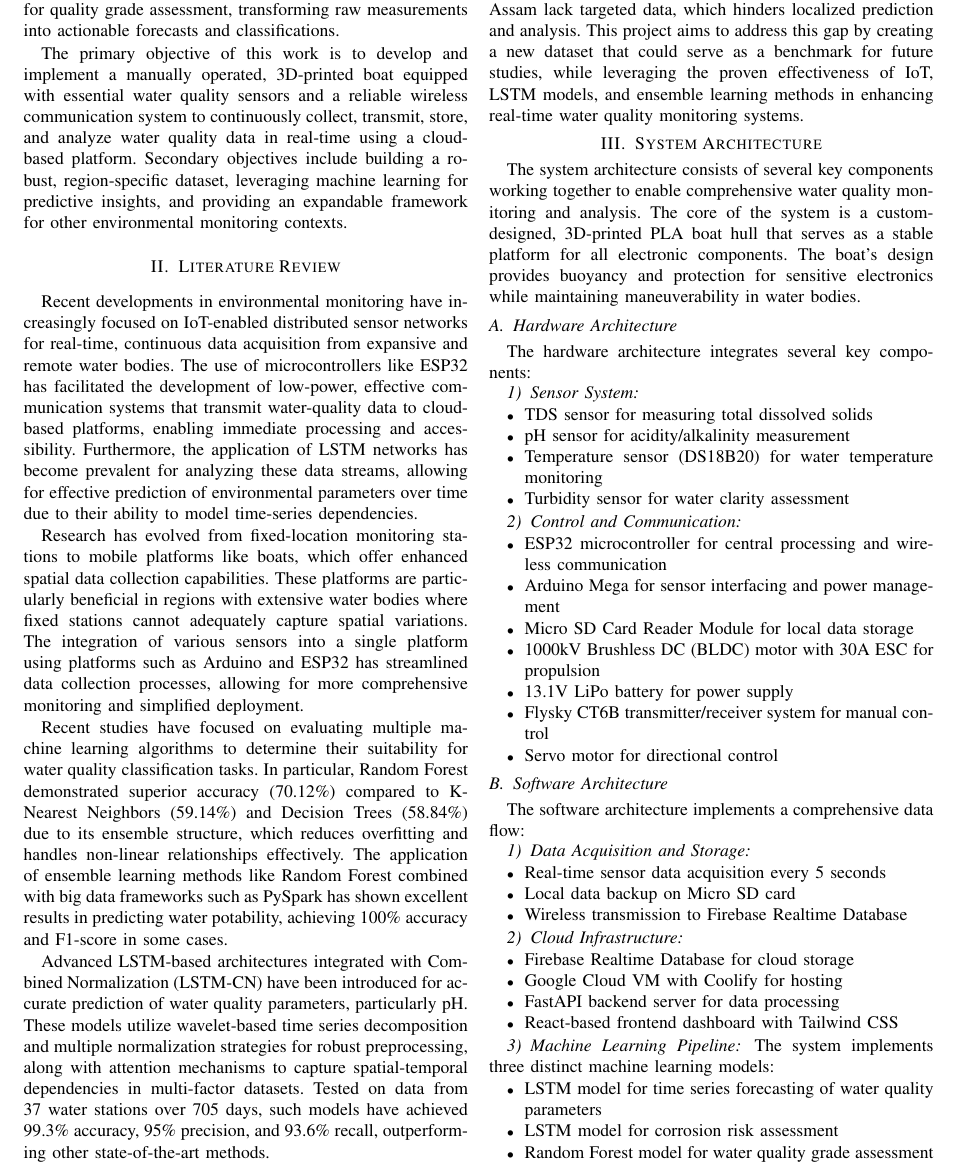
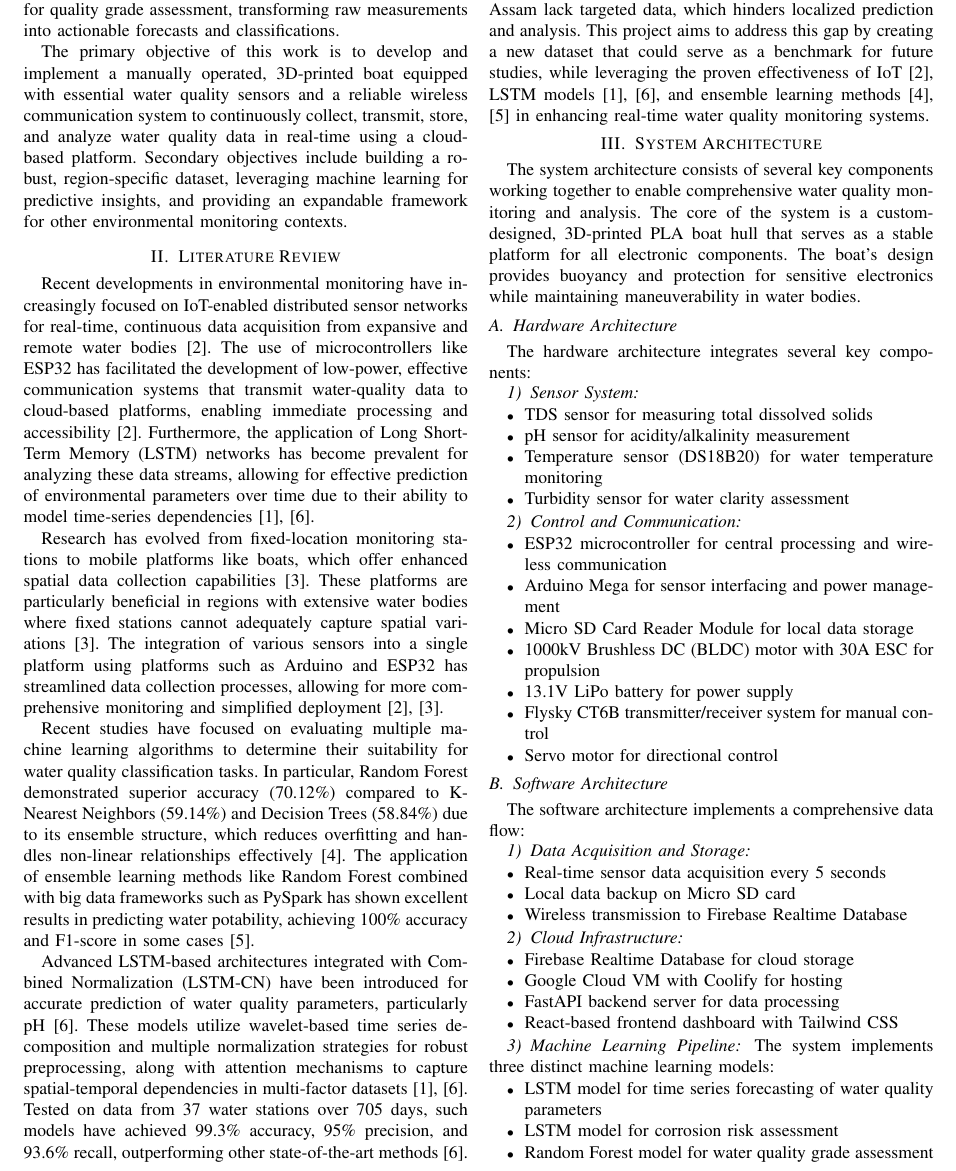
Before and after one commit to Upperstrange/done, a LaTeX paper (our-research-paper.tex): part of page 2 of 5, cut so that both start at the same text. Compiled offline with pdfLaTeX.

Commit message:
I'm not your guide

```diff
--- a/our-research-paper.tex
+++ b/our-research-paper.tex
@@ -67,15 +67,15 @@ Our proposed methodology integrates a manually controlled, 3D-printed boat equip
 The primary objective of this work is to develop and implement a manually operated, 3D-printed boat equipped with essential water quality sensors and a reliable wireless communication system to continuously collect, transmit, store, and analyze water quality data in real-time using a cloud-based platform. Secondary objectives include building a robust, region-specific dataset, leveraging machine learning for predictive insights, and providing an expandable framework for other environmental monitoring contexts.
 
 \section{Literature Review}
-Recent developments in environmental monitoring have increasingly focused on IoT-enabled distributed sensor networks for real-time, continuous data acquisition from expansive and remote water bodies. The use of microcontrollers like ESP32 has facilitated the development of low-power, effective communication systems that transmit water-quality data to cloud-based platforms, enabling immediate processing and accessibility. Furthermore, the application of LSTM networks has become prevalent for analyzing these data streams, allowing for effective prediction of environmental parameters over time due to their ability to model time-series dependencies.
+Recent developments in environmental monitoring have increasingly focused on IoT-enabled distributed sensor networks for real-time, continuous data acquisition from expansive and remote water bodies~\cite{b2}. The use of microcontrollers like ESP32 has facilitated the development of low-power, effective communication systems that transmit water-quality data to cloud-based platforms, enabling immediate processing and accessibility~\cite{b2}. Furthermore, the application of Long Short-Term Memory (LSTM) networks has become prevalent for analyzing these data streams, allowing for effective prediction of environmental parameters over time due to their ability to model time-series dependencies~\cite{b1,b6}.
 
-Research has evolved from fixed-location monitoring stations to mobile platforms like boats, which offer enhanced spatial data collection capabilities. These platforms are particularly beneficial in regions with extensive water bodies where fixed stations cannot adequately capture spatial variations. The integration of various sensors into a single platform using platforms such as Arduino and ESP32 has streamlined data collection processes, allowing for more comprehensive monitoring and simplified deployment.
+Research has evolved from fixed-location monitoring stations to mobile platforms like boats, which offer enhanced spatial data collection capabilities~\cite{b3}. These platforms are particularly beneficial in regions with extensive water bodies where fixed stations cannot adequately capture spatial variations~\cite{b3}. The integration of various sensors into a single platform using platforms such as Arduino and ESP32 has streamlined data collection processes, allowing for more comprehensive monitoring and simplified deployment~\cite{b2,b3}.
 
-Recent studies have focused on evaluating multiple machine learning algorithms to determine their suitability for water quality classification tasks. In particular, Random Forest demonstrated superior accuracy (70.12\%) compared to K-Nearest Neighbors (59.14\%) and Decision Trees (58.84\%) due to its ensemble structure, which reduces overfitting and handles non-linear relationships effectively. The application of ensemble learning methods like Random Forest combined with big data frameworks such as PySpark has shown excellent results in predicting water potability, achieving 100\% accuracy and F1-score in some cases.
+Recent studies have focused on evaluating multiple machine learning algorithms to determine their suitability for water quality classification tasks. In particular, Random Forest demonstrated superior accuracy (70.12\%) compared to K-Nearest Neighbors (59.14\%) and Decision Trees (58.84\%) due to its ensemble structure, which reduces overfitting and handles non-linear relationships effectively~\cite{b4}. The application of ensemble learning methods like Random Forest combined with big data frameworks such as PySpark has shown excellent results in predicting water potability, achieving 100\% accuracy and F1-score in some cases~\cite{b5}.
 
-Advanced LSTM-based architectures integrated with Combined Normalization (LSTM-CN) have been introduced for accurate prediction of water quality parameters, particularly pH. These models utilize wavelet-based time series decomposition and multiple normalization strategies for robust preprocessing, along with attention mechanisms to capture spatial-temporal dependencies in multi-factor datasets. Tested on data from 37 water stations over 705 days, such models have achieved 99.3\% accuracy, 95\% precision, and 93.6\% recall, outperforming other state-of-the-art methods.
+Advanced LSTM-based architectures integrated with Combined Normalization (LSTM-CN) have been introduced for accurate prediction of water quality parameters, particularly pH~\cite{b6}. These models utilize wavelet-based time series decomposition and multiple normalization strategies for robust preprocessing, along with attention mechanisms to capture spatial-temporal dependencies in multi-factor datasets~\cite{b1,b6}. Tested on data from 37 water stations over 705 days, such models have achieved 99.3\% accuracy, 95\% precision, and 93.6\% recall, outperforming other state-of-the-art methods~\cite{b6}.
 
-Despite these global advancements, specific locales like Assam lack targeted data, which hinders localized prediction and analysis. This project aims to address this gap by creating a new dataset that could serve as a benchmark for future studies, while leveraging the proven effectiveness of IoT, LSTM models, and ensemble learning methods in enhancing real-time water quality monitoring systems.
+Despite these global advancements, specific locales like Assam lack targeted data, which hinders localized prediction and analysis. This project aims to address this gap by creating a new dataset that could serve as a benchmark for future studies, while leveraging the proven effectiveness of IoT~\cite{b2}, LSTM models~\cite{b1,b6}, and ensemble learning methods~\cite{b4,b5} in enhancing real-time water quality monitoring systems.
 
 \section{System Architecture}
 The system architecture consists of several key components working together to enable comprehensive water quality monitoring and analysis. The core of the system is a custom-designed, 3D-printed PLA boat hull that serves as a stable platform for all electronic components. The boat's design provides buoyancy and protection for sensitive electronics while maintaining maneuverability in water bodies.
```
